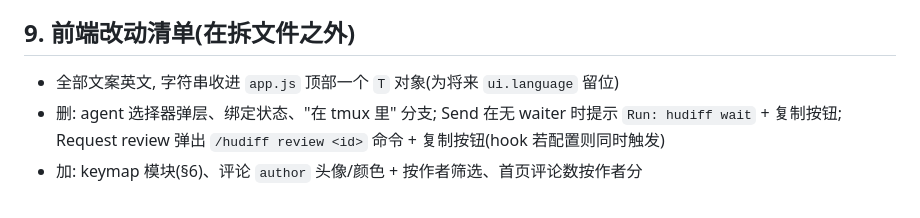
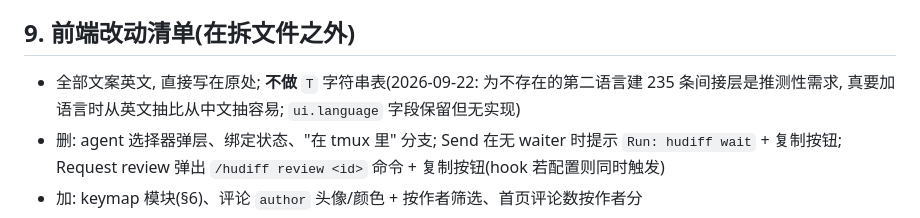
Before and after one commit to kackerx/hudiff, a Markdown page: specs/spec.md, the part around the change. Rendered like a GitHub page.

Commit message:
spec §9: 不做 T 字符串表, 文案直接英文

```diff
--- a/specs/spec.md
+++ b/specs/spec.md
@@ -242,7 +242,7 @@ CLI 侧(stdout/stderr 提示、`read` 的 `#` 头、`session list|info` 的标
 
 ## 9. 前端改动清单(在拆文件之外)
 
-- 全部文案英文, 字符串收进 `app.js` 顶部一个 `T` 对象(为将来 `ui.language` 留位)
+- 全部文案英文, 直接写在原处; **不做** `T` 字符串表(2026-09-22: 为不存在的第二语言建 235 条间接层是推测性需求, 真要加语言时从英文抽比从中文抽容易; `ui.language` 字段保留但无实现)
 - 删: agent 选择器弹层、绑定状态、"在 tmux 里" 分支; Send 在无 waiter 时提示 `Run: hudiff wait` + 复制按钮;
   Request review 弹出 `/hudiff review <id>` 命令 + 复制按钮(hook 若配置则同时触发)
 - 加: keymap 模块(§6)、评论 `author` 头像/颜色 + 按作者筛选、首页评论数按作者分
```
